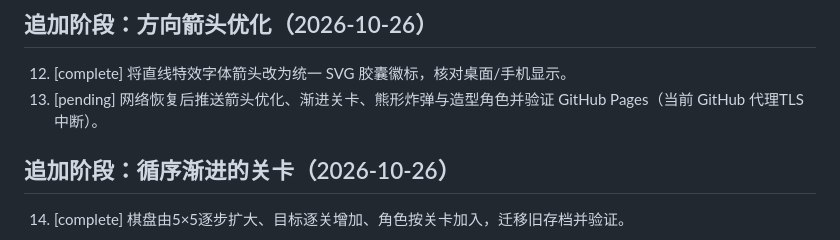
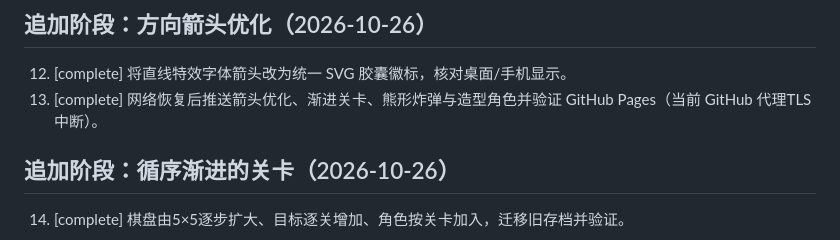
Before and after one commit to Raingor/xiaoxiaole, a Markdown page: task_plan.md, the part around the change. GitHub-like rendering.

```diff
--- a/task_plan.md
+++ b/task_plan.md
@@ -22,7 +22,7 @@
 
 ## 追加阶段：方向箭头优化（2026-10-26）
 12. [complete] 将直线特效字体箭头改为统一 SVG 胶囊徽标，核对桌面/手机显示。
-13. [pending] 网络恢复后推送箭头优化、渐进关卡、熊形炸弹与造型角色并验证 GitHub Pages（当前 GitHub 代理TLS中断）。
+13. [complete] 网络恢复后推送箭头优化、渐进关卡、熊形炸弹与造型角色并验证 GitHub Pages（当前 GitHub 代理TLS中断）。
 
 ## 追加阶段：循序渐进的关卡（2026-10-26）
 14. [complete] 棋盘由5×5逐步扩大、目标逐关增加、角色按关卡加入，迁移旧存档并验证。
```
Also changed, not shown: findings.md (+4 -0 lines), progress.md (+5 -0 lines).
